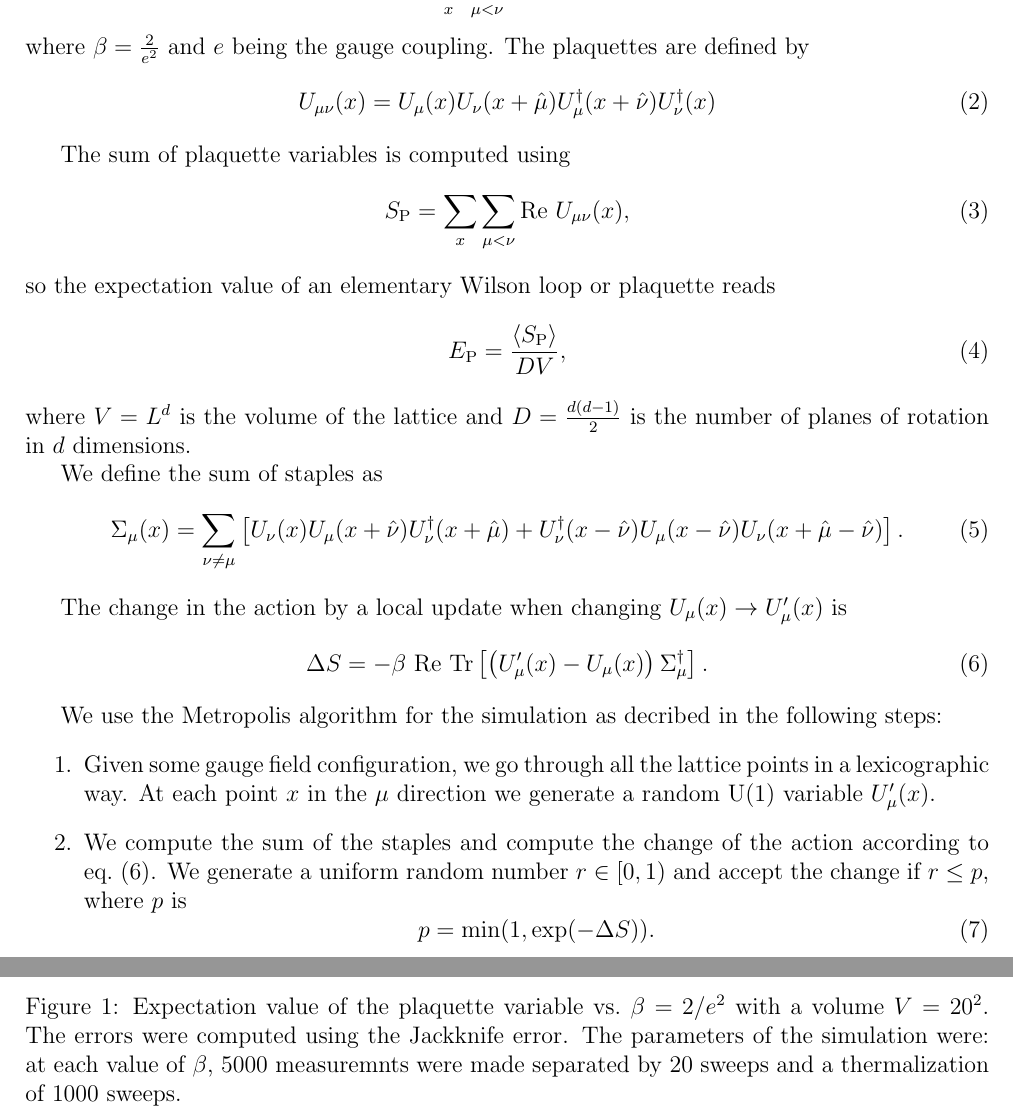
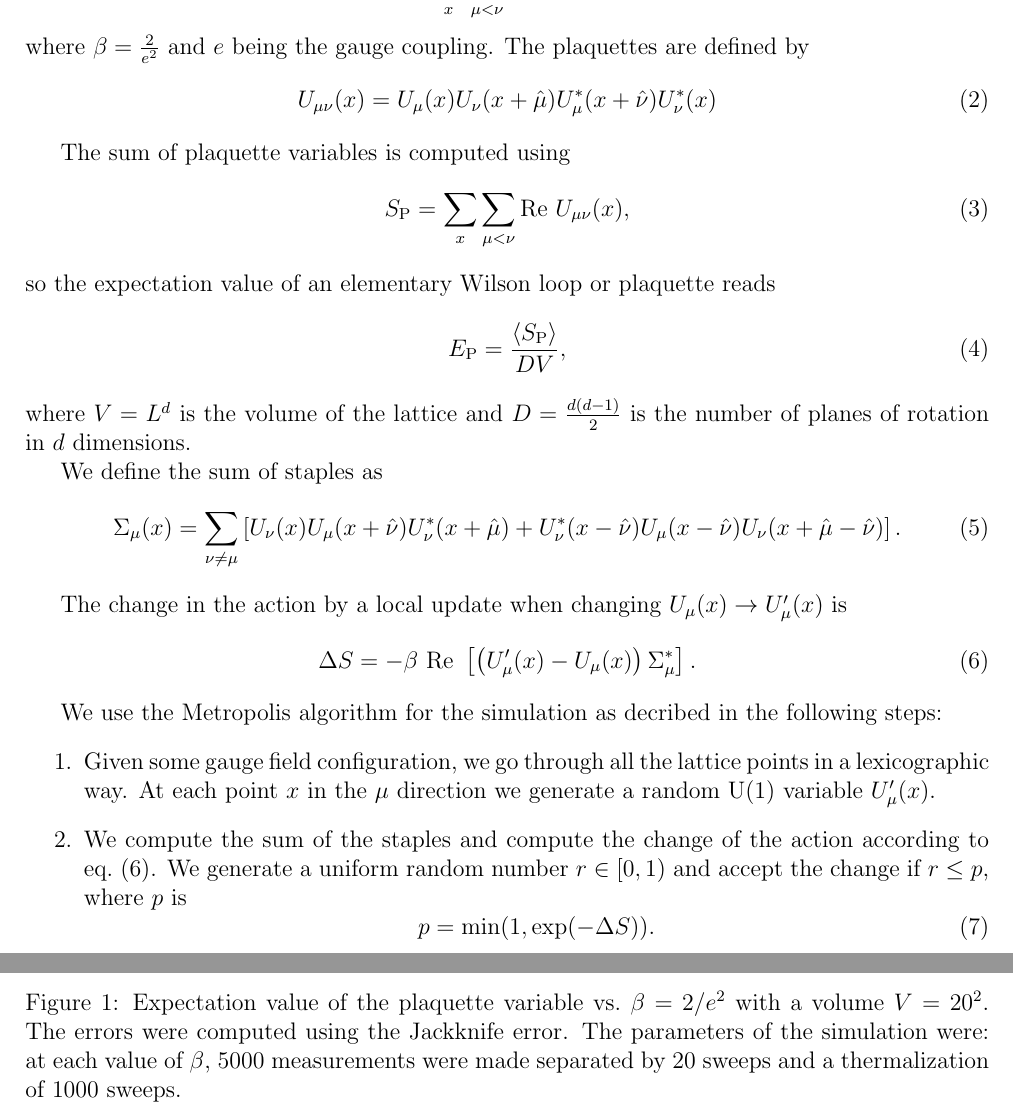
Before and after one commit to JoseAntonioLattice/2d_U-1-, a LaTeX document (data/problem14-4.tex): two parts of pages 1 and 2 of 2, joined at a grey line, cut so that both start at the same text. Compiled offline with pdfLaTeX.

Commit message:
Fixed typos in the report.

```diff
--- a/data/problem14-4.tex
+++ b/data/problem14-4.tex
@@ -20,7 +20,7 @@ We call $U_{\mu}(x)$ to a U(1) variable at point $x$ in the $\mu$ direction. For
 where $\beta = \frac{2}{e^2}$ and $e$ being the gauge coupling. The plaquettes are defined by
 \begin{equation}
 	\label{eq:plaquette}
-	U_{\mu\nu}(x) = U_{\mu}(x)U_{\nu}(x+\hat{\mu})U_{\mu}^{\dagger}(x+\hat{\nu})U_{\nu}^{\dagger}(x)
+	U_{\mu\nu}(x) = U_{\mu}(x)U_{\nu}(x+\hat{\mu})U_{\mu}^{*}(x+\hat{\nu})U_{\nu}^{*}(x)
 \end{equation}
 
 The sum of plaquette variables is computed using
@@ -38,14 +38,14 @@ where $V=L^d$ is the volume of the lattice and $D = \frac{d(d-1)}{2}$ is the num
 We define the sum of staples as
 \begin{equation}
 	\label{eq:staples}
-	\Sigma_{\mu}(x) = \sum_{\nu \neq \mu} \left[ U_{\nu}(x)U_{\mu}(x+\hat{\nu})U_{\nu}^{\dagger}(x+\hat{\mu}) + U_{\nu}^{\dagger}(x-\hat{\nu})U_{\mu}(x-\hat{\nu})U_{\nu}(x+\hat{\mu}-\hat{\nu})\right] .
+	\Sigma_{\mu}(x) = \sum_{\nu \neq \mu} \left[ U_{\nu}(x)U_{\mu}(x+\hat{\nu})U_{\nu}^{*}(x+\hat{\mu}) + U_{\nu}^{*}(x-\hat{\nu})U_{\mu}(x-\hat{\nu})U_{\nu}(x+\hat{\mu}-\hat{\nu})\right] .
 \end{equation}
 
 
 The change in the action  by a local update when changing $U_{\mu}(x) \to U'_{\mu}(x)$ is
 \begin{equation}
 	\label{eq:DS}
-	\Delta S = -\beta \ \text{Re } \text{Tr} \left[ \left( U'_{\mu}(x) - U_{\mu}(x) \right)\Sigma_{\mu}^{\dagger}\right].
+	\Delta S = -\beta \ \text{Re}\ \left[ \left( U'_{\mu}(x) - U_{\mu}(x) \right)\Sigma_{\mu}^{*}\right].
 \end{equation}
 
 We use the Metropolis algorithm for the simulation as decribed in the following steps:
@@ -61,7 +61,7 @@ We use the Metropolis algorithm for the simulation as decribed in the following
 	\begin{figure}
 		\centering
 		\includegraphics[scale=0.6]{n_term=1000-nmeas=5000-nskip=20.pdf}
-		\caption{Expectation value of the plaquette variable vs.\ $\beta = 2/e^2$ with a volume $V = 20^2$. The errors were computed using the Jackknife error. The parameters of the simulation were: at each value of $\beta$, $5000$ measuremnts were made separated by 20 sweeps and a thermalization of 1000 sweeps.}
+		\caption{Expectation value of the plaquette variable vs.\ $\beta = 2/e^2$ with a volume $V = 20^2$. The errors were computed using the Jackknife error. The parameters of the simulation were: at each value of $\beta$, $5000$ measurements were made separated by 20 sweeps and a thermalization of 1000 sweeps.}
 	\end{figure}
 
 \end{document}
```
Also changed, not shown: 5 other files.
